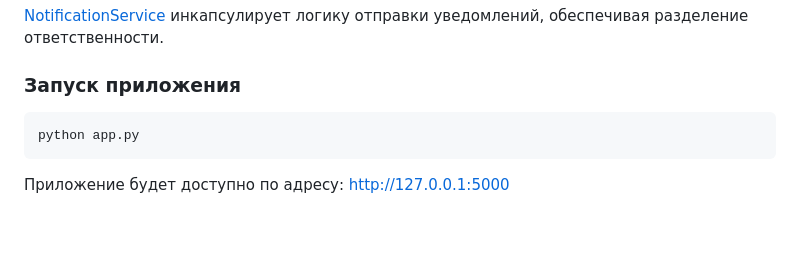
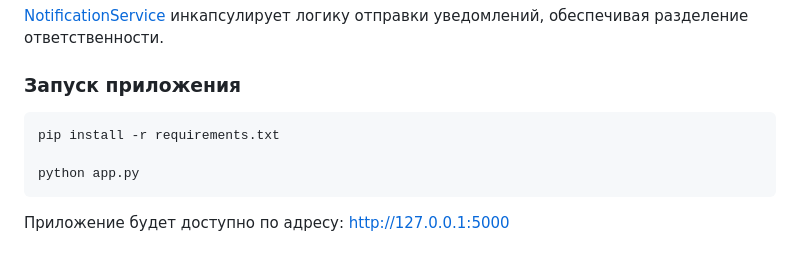
Before and after one commit to Artiomion/OMIS_Lab_6, a Markdown page: readme.md, the part around the change. GitHub-like rendering; blank space fills up the shorter version.

````diff
--- a/readme.md
+++ b/readme.md
@@ -73,6 +73,8 @@ SQLAlchemy ORM выступает в роли репозиториев, пред
 
 ### Запуск приложения
 ```bash
+pip install -r requirements.txt
+
 python app.py
 ```
 
````
